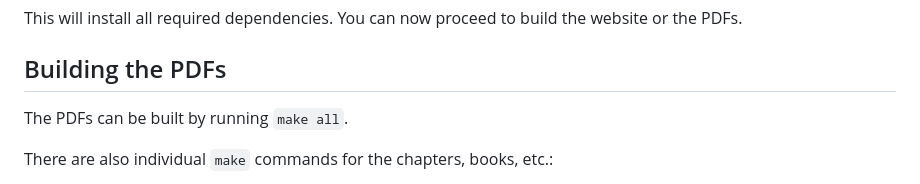
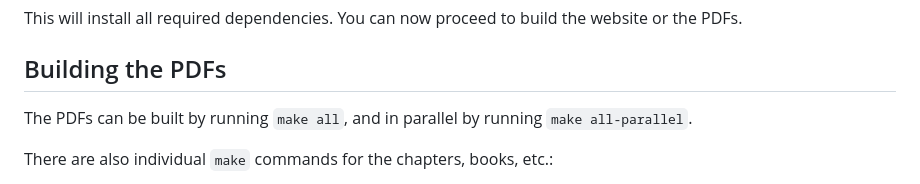
Before and after one commit to The-Clowder-Project/the-clowder-project, a Markdown page: README.md, the part around the change. Rendered like a GitHub page.

Commit message:
2025-08-09-15:39 Update

```diff
--- a/README.md
+++ b/README.md
@@ -28,7 +28,7 @@ make init
 This will install all required dependencies. You can now proceed to build the website or the PDFs.
 
 ## Building the PDFs
-The PDFs can be built by running `make all`.
+The PDFs can be built by running `make all`, and in parallel by running `make all-parallel`.
 
 There are also individual `make` commands for the chapters, books, etc.:
 1. `make all-books` will build all book PDFs.
```
